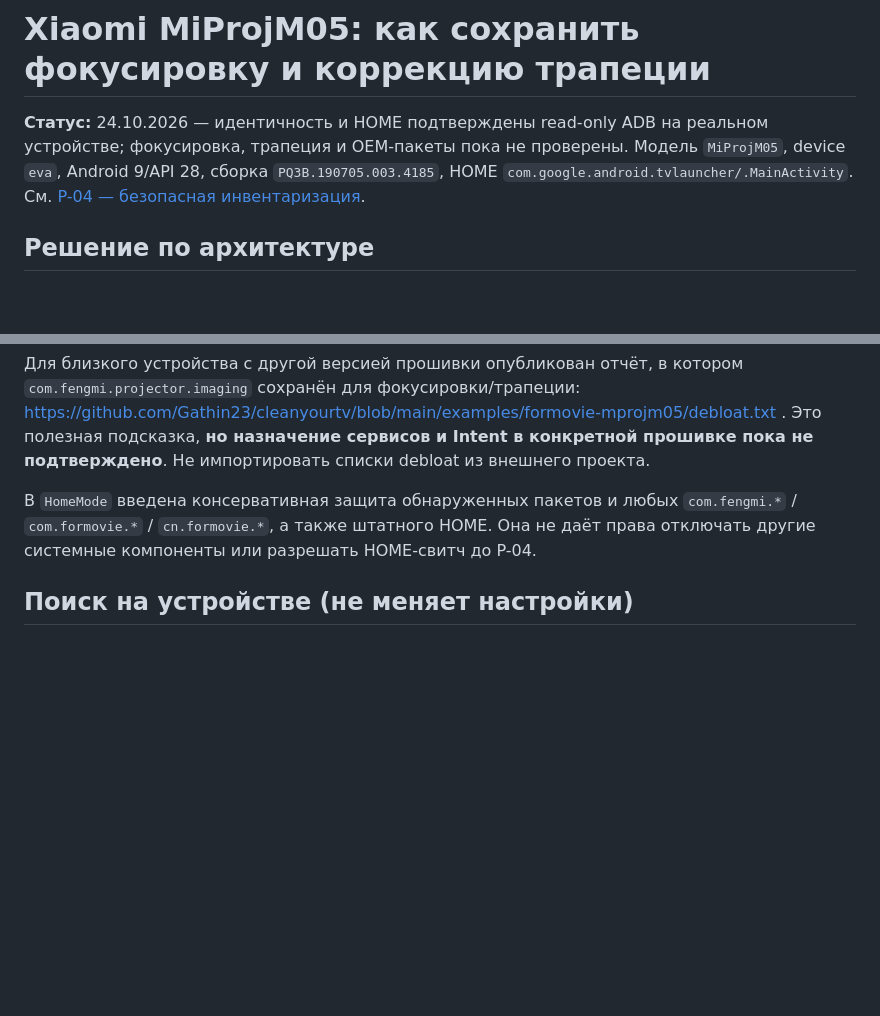
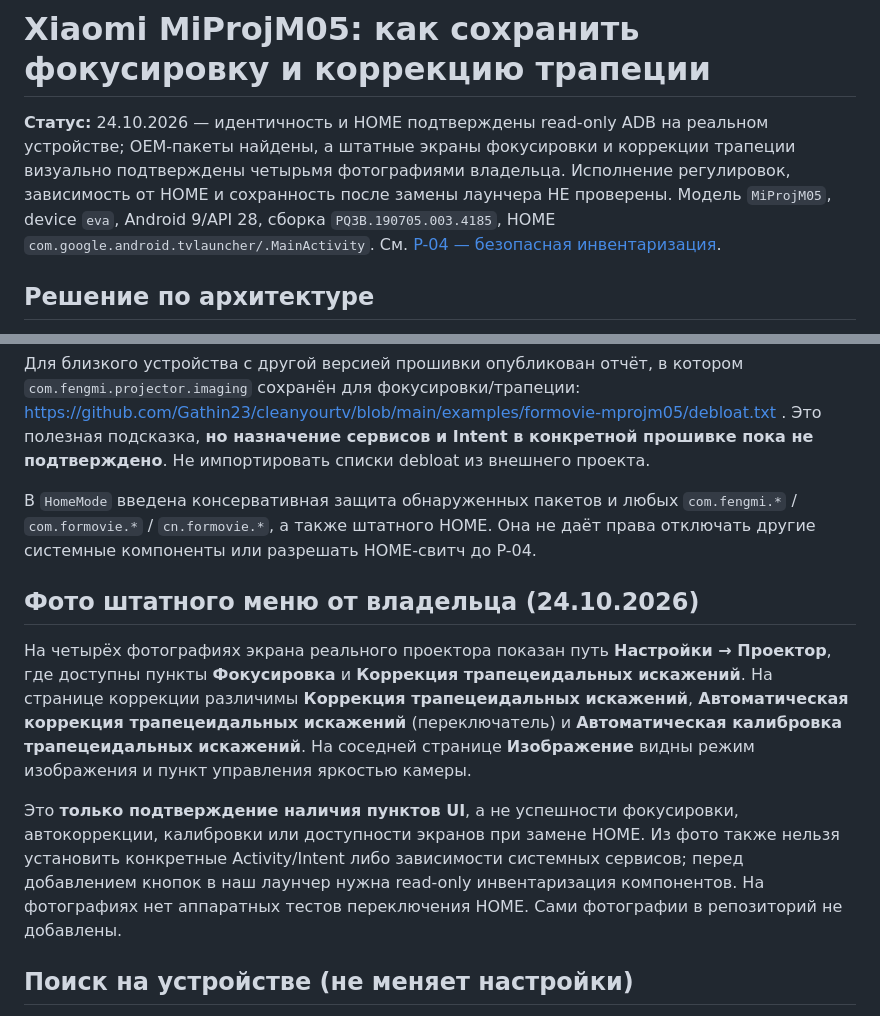
Before and after one commit to panasenkof/FreeMyProjector, a Markdown page: docs/PROJECTOR_FUNCTIONS.md, 2 parts joined by grey strips. Drawn GitHub-style; blank space fills up the shorter version.

Commit message:
docs(p04a): record MiProjM05 stock optics menu photo evidence

```diff
--- a/docs/PROJECTOR_FUNCTIONS.md
+++ b/docs/PROJECTOR_FUNCTIONS.md
@@ -1,6 +1,6 @@
 # Xiaomi MiProjM05: как сохранить фокусировку и коррекцию трапеции
 
-**Статус:** 24.10.2026 — идентичность и HOME подтверждены read-only ADB на реальном устройстве; фокусировка, трапеция и OEM-пакеты пока не проверены. Модель `MiProjM05`, device `eva`, Android 9/API 28, сборка `PQ3B.190705.003.4185`, HOME `com.google.android.tvlauncher/.MainActivity`. См. [P-04 — безопасная инвентаризация](P04_HOME_SAFETY_AUDIT.md).
+**Статус:** 24.10.2026 — идентичность и HOME подтверждены read-only ADB на реальном устройстве; OEM-пакеты найдены, а штатные экраны фокусировки и коррекции трапеции визуально подтверждены четырьмя фотографиями владельца. Исполнение регулировок, зависимость от HOME и сохранность после замены лаунчера НЕ проверены. Модель `MiProjM05`, device `eva`, Android 9/API 28, сборка `PQ3B.190705.003.4185`, HOME `com.google.android.tvlauncher/.MainActivity`. См. [P-04 — безопасная инвентаризация](P04_HOME_SAFETY_AUDIT.md).
 
 ## Решение по архитектуре
 
@@ -15,6 +15,12 @@
 Для близкого устройства с другой версией прошивки опубликован отчёт, в котором `com.fengmi.projector.imaging` сохранён для фокусировки/трапеции: https://github.com/Gathin23/cleanyourtv/blob/main/examples/formovie-mprojm05/debloat.txt . Это полезная подсказка, **но назначение сервисов и Intent в конкретной прошивке пока не подтверждено**. Не импортировать списки debloat из внешнего проекта.
 
 В `HomeMode` введена консервативная защита обнаруженных пакетов и любых `com.fengmi.*` / `com.formovie.*` / `cn.formovie.*`, а также штатного HOME. Она не даёт права отключать другие системные компоненты или разрешать HOME-свитч до P-04.
+
+## Фото штатного меню от владельца (24.10.2026)
+
+На четырёх фотографиях экрана реального проектора показан путь **Настройки → Проектор**, где доступны пункты **Фокусировка** и **Коррекция трапецеидальных искажений**. На странице коррекции различимы **Коррекция трапецеидальных искажений**, **Автоматическая коррекция трапецеидальных искажений** (переключатель) и **Автоматическая калибровка трапецеидальных искажений**. На соседней странице **Изображение** видны режим изображения и пункт управления яркостью камеры.
+
+Это **только подтверждение наличия пунктов UI**, а не успешности фокусировки, автокоррекции, калибровки или доступности экранов при замене HOME. Из фото также нельзя установить конкретные Activity/Intent либо зависимости системных сервисов; перед добавлением кнопок в наш лаунчер нужна read-only инвентаризация компонентов. На фотографиях нет аппаратных тестов переключения HOME. Сами фотографии в репозиторий не добавлены.
 
 ## Поиск на устройстве (не меняет настройки)
 
```
